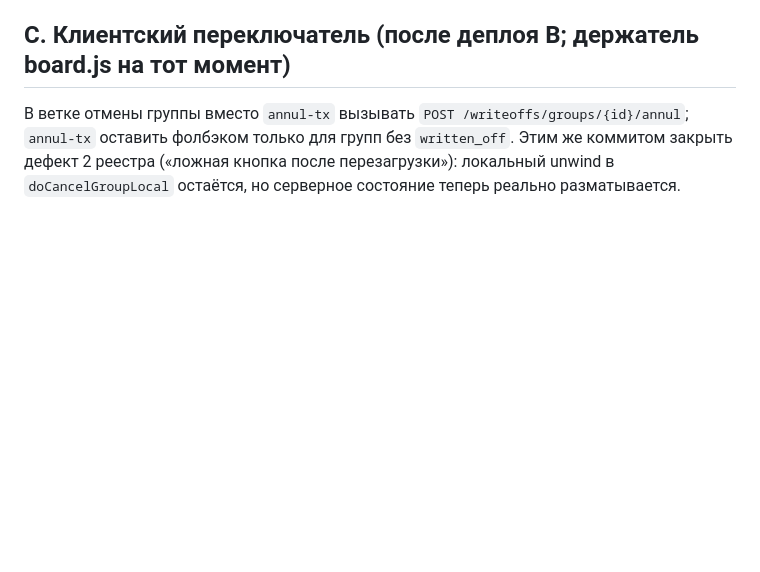
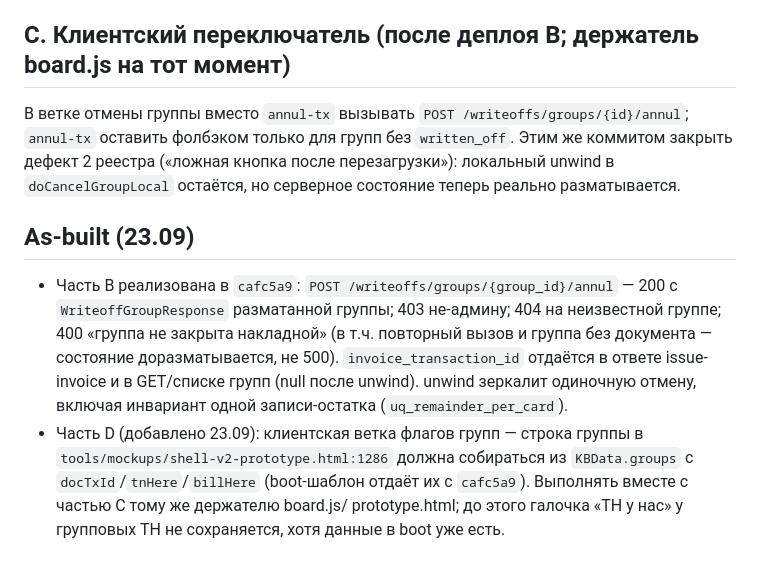
Before and after one commit to bublikamun-code/CMR, a Markdown page: docs/audits/P0-HOTFIX-GROUP-ANNUL-SPEC-2026-09-23.md, the part around the change. Rendered like a GitHub page; blank space fills up the shorter version.

Commit message:
docs: дефект 6 исправлен (20ab333), в спеке P0 — as-built части B и часть D
В реестре дефектов доски пункт 6 помечен исправленным: бизнес-день Минска
в constants.business_today(), проверено прогоном внутри окна границы.
В спеку хотфикса добавлен as-built контракт annul (cafc5a9) и часть D —
клиентская ветка флагов групп (docTxId/tnHere/billHere из KBData.groups),
выполняется вместе с частью C следующим держателем board.js/prototype.html.

```diff
--- a/docs/audits/P0-HOTFIX-GROUP-ANNUL-SPEC-2026-09-23.md
+++ b/docs/audits/P0-HOTFIX-GROUP-ANNUL-SPEC-2026-09-23.md
@@ -63,3 +63,19 @@ boot подставляет настоящий id документа (`v2-boot-t
 коммитом закрыть дефект 2 реестра («ложная кнопка после перезагрузки»):
 локальный unwind в `doCancelGroupLocal` остаётся, но серверное состояние
 теперь реально разматывается.
+
+## As-built (23.09)
+
+- Часть B реализована в `cafc5a9`: `POST /writeoffs/groups/{group_id}/annul` —
+  200 с `WriteoffGroupResponse` разматанной группы; 403 не-админу; 404 на
+  неизвестной группе; 400 «группа не закрыта накладной» (в т.ч. повторный
+  вызов и группа без документа — состояние доразматывается, не 500).
+  `invoice_transaction_id` отдаётся в ответе issue-invoice и в GET/списке
+  групп (null после unwind). unwind зеркалит одиночную отмену, включая
+  инвариант одной записи-остатка (`uq_remainder_per_card`).
+- Часть D (добавлено 23.09): клиентская ветка флагов групп — строка группы в
+  `tools/mockups/shell-v2-prototype.html:1286` должна собираться из
+  `KBData.groups` с `docTxId`/`tnHere`/`billHere` (boot-шаблон отдаёт их с
+  `cafc5a9`). Выполнять вместе с частью C тому же держателю board.js/
+  prototype.html; до этого галочка «ТН у нас» у групповых ТН не сохраняется,
+  хотя данные в boot уже есть.
```
Also changed, not shown: docs/audits/V2-WORKPLAN-2026-09-22.md (+3 -1 lines).
